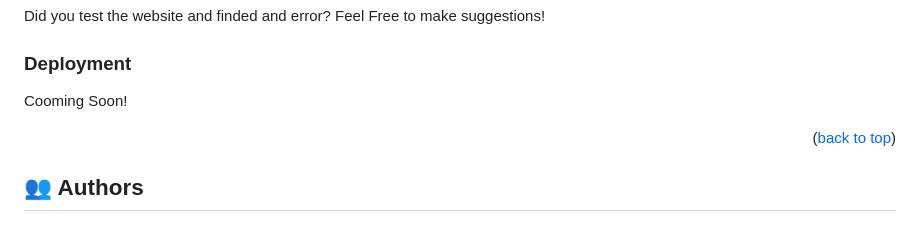
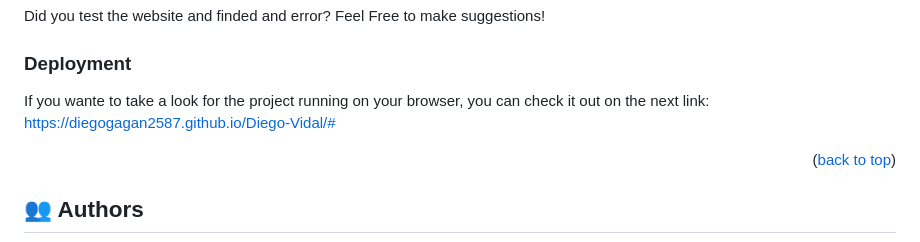
Before and after one commit to Diegogagan2587/Diegogagan2587.github.io, a Markdown page: README.md, the part around the change. GitHub-like rendering.

Commit message:
Add Link for the website runinin on github.

```diff
--- a/README.md
+++ b/README.md
@@ -120,7 +120,9 @@ Feel Free to make suggestions!
 
 ### Deployment
 
-Cooming Soon!
+If you wante to take a look for the project running on your browser,
+you can check it out on the next link:
+https://diegogagan2587.github.io/Diego-Vidal/#
 
 <p align="right">(<a href="#readme-top">back to top</a>)</p>
 
```
